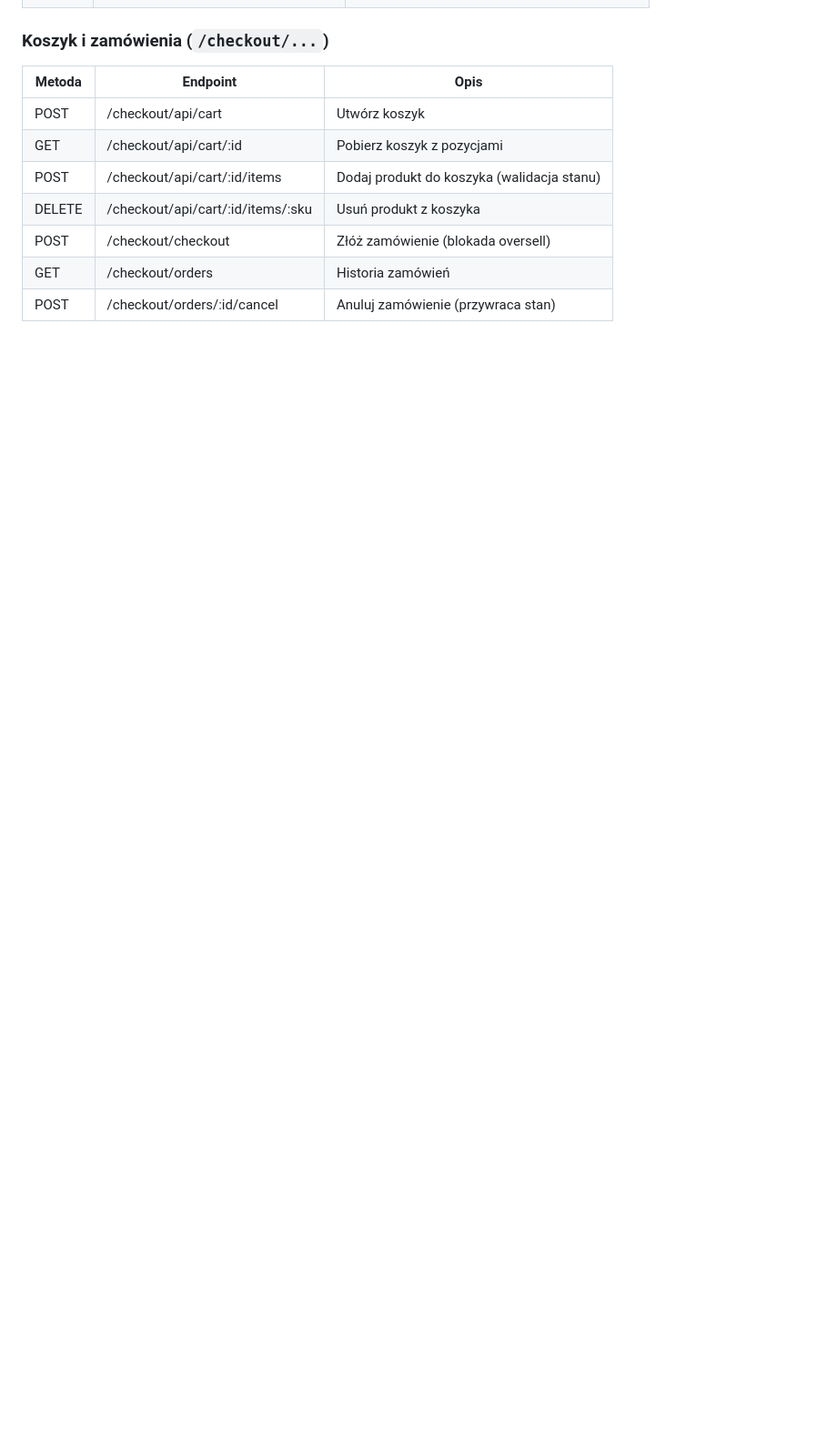
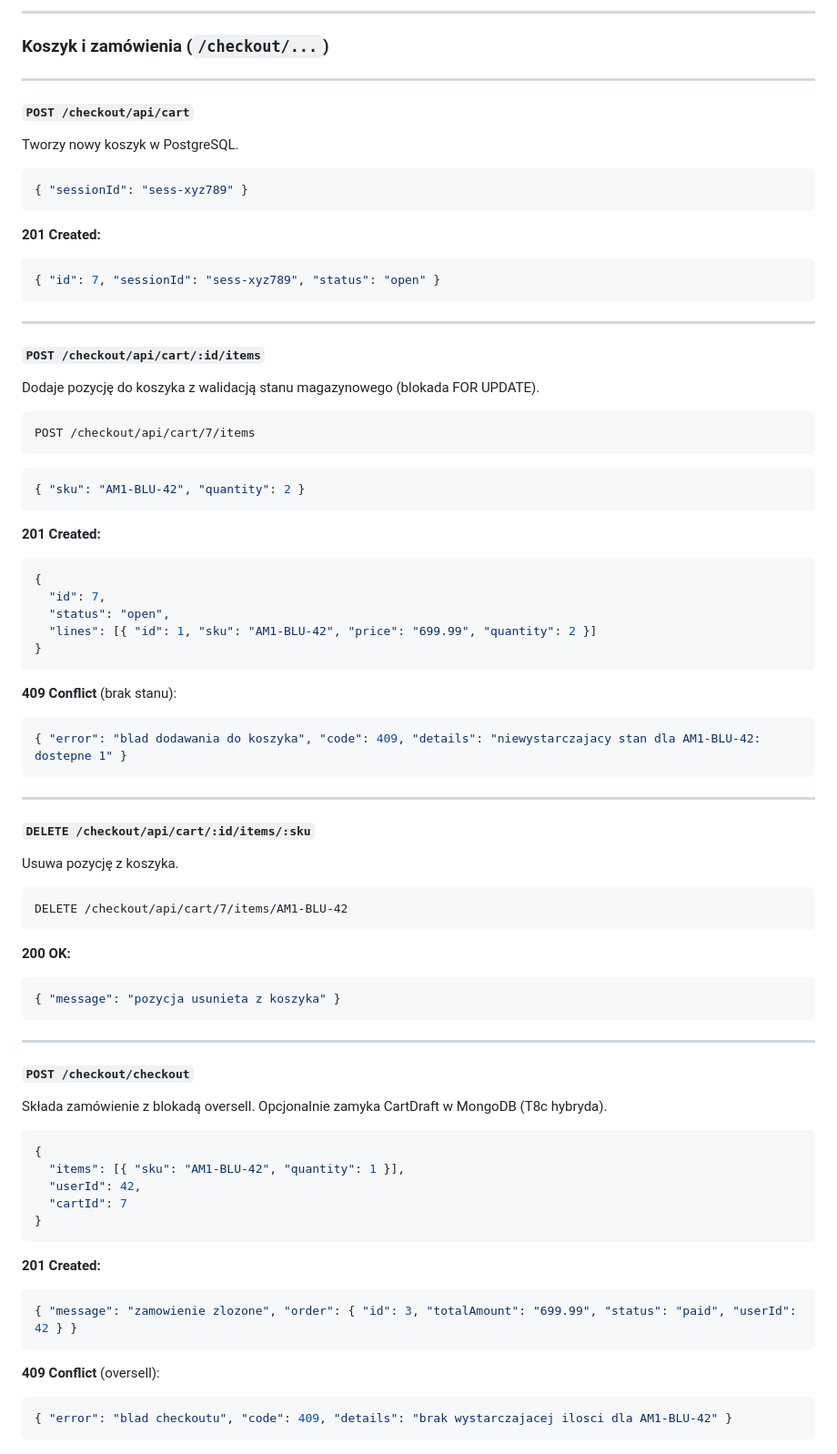
Before and after one commit to w-ikiu/uniq-wear, a Markdown page: README.md, the part around one of its changes. Shown at 91% size. Rendered like a GitHub page; blank space fills up the shorter version.

````diff
--- a/README.md
+++ b/README.md
@@ -136,12 +297,75 @@ Wszystkie żądania przechodzą przez Gateway na porcie 3000.
+---
 
 ### Koszyk i zamówienia (`/checkout/...`)
 
-| Metoda | Endpoint | Opis |
-|--------|----------|------|
-| POST | /checkout/api/cart | Utwórz koszyk |
-| GET | /checkout/api/cart/:id | Pobierz koszyk z pozycjami |
-| POST | /checkout/api/cart/:id/items | Dodaj produkt do koszyka (walidacja stanu) |
-| DELETE | /checkout/api/cart/:id/items/:sku | Usuń produkt z koszyka |
-| POST | /checkout/checkout | Złóż zamówienie (blokada oversell) |
-| GET | /checkout/orders | Historia zamówień |
-| POST | /checkout/orders/:id/cancel | Anuluj zamówienie (przywraca stan) |
+---
+
+#### `POST /checkout/api/cart`
+Tworzy nowy koszyk w PostgreSQL.
+
+```json
+{ "sessionId": "sess-xyz789" }
+```
+**201 Created:**
+```json
+{ "id": 7, "sessionId": "sess-xyz789", "status": "open" }
+```
+
+---
+
+#### `POST /checkout/api/cart/:id/items`
+Dodaje pozycję do koszyka z walidacją stanu magazynowego (blokada FOR UPDATE).
+
+```
+POST /checkout/api/cart/7/items
+```
+```json
+{ "sku": "AM1-BLU-42", "quantity": 2 }
+```
+**201 Created:**
+```json
+{
+  "id": 7,
+  "status": "open",
+  "lines": [{ "id": 1, "sku": "AM1-BLU-42", "price": "699.99", "quantity": 2 }]
+}
+```
+**409 Conflict** (brak stanu):
+```json
+{ "error": "blad dodawania do koszyka", "code": 409, "details": "niewystarczajacy stan dla AM1-BLU-42: dostepne 1" }
+```
+
+---
+
+#### `DELETE /checkout/api/cart/:id/items/:sku`
+Usuwa pozycję z koszyka.
+
+```
+DELETE /checkout/api/cart/7/items/AM1-BLU-42
+```
+**200 OK:**
+```json
+{ "message": "pozycja usunieta z koszyka" }
+```
+
+---
+
+#### `POST /checkout/checkout`
+Składa zamówienie z blokadą oversell. Opcjonalnie zamyka CartDraft w MongoDB (T8c hybryda).
+
+```json
+{
+  "items": [{ "sku": "AM1-BLU-42", "quantity": 1 }],
+  "userId": 42,
+  "cartId": 7
+}
+```
+**201 Created:**
+```json
+{ "message": "zamowienie zlozone", "order": { "id": 3, "totalAmount": "699.99", "status": "paid", "userId": 42 } }
+```
+**409 Conflict** (oversell):
+```json
+{ "error": "blad checkoutu", "code": 409, "details": "brak wystarczajacej ilosci dla AM1-BLU-42" }
+```
+
````
Also changed, not shown: other parts of README.md (+222 -52 lines).
